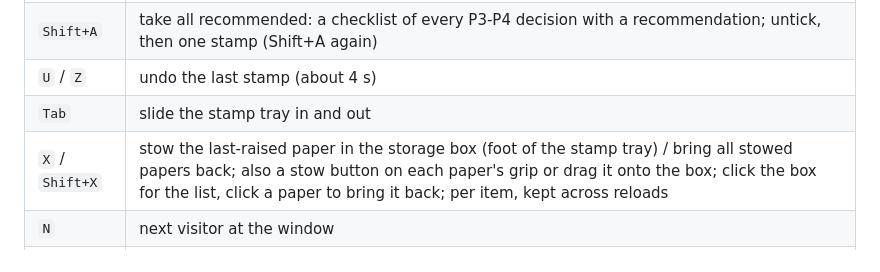
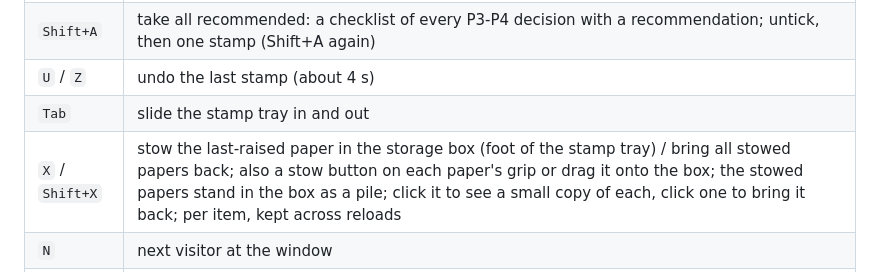
Before and after one commit to Claire-Vu/HarborDeck, a Markdown page: README.md, the part around the change. GitHub-like rendering.

```diff
--- a/README.md
+++ b/README.md
@@ -134,7 +134,7 @@ Desk state that is not part of the contract (cash, day count, paper positions, r
 | `Shift+A` | take all recommended: a checklist of every P3-P4 decision with a recommendation; untick, then one stamp (Shift+A again) |
 | `U` / `Z` | undo the last stamp (about 4 s) |
 | `Tab` | slide the stamp tray in and out |
-| `X` / `Shift+X` | stow the last-raised paper in the storage box (foot of the stamp tray) / bring all stowed papers back; also a stow button on each paper's grip or drag it onto the box; click the box for the list, click a paper to bring it back; per item, kept across reloads |
+| `X` / `Shift+X` | stow the last-raised paper in the storage box (foot of the stamp tray) / bring all stowed papers back; also a stow button on each paper's grip or drag it onto the box; the stowed papers stand in the box as a pile; click it to see a small copy of each, click one to bring it back; per item, kept across reloads |
 | `N` | next visitor at the window |
 | `←` / `→` | flip scenes: one per kind (Signpost Square, Customs Shed, Bottle Cove, Notice Board), a figure per open item; click a figure to bring it to the desk, a kind chip to jump; goal: zero everywhere |
 | `T` | focus the ticket rail (`←`/`→`, `Enter`) |
```
Also changed, not shown: docs/evidence/README.md (+5 -0 lines), docs/evidence/paper-tray/stow-empty.png (added), docs/evidence/paper-tray/stow-filled.png (added), docs/evidence/paper-tray/stow-view.png (added), 5 other files.
